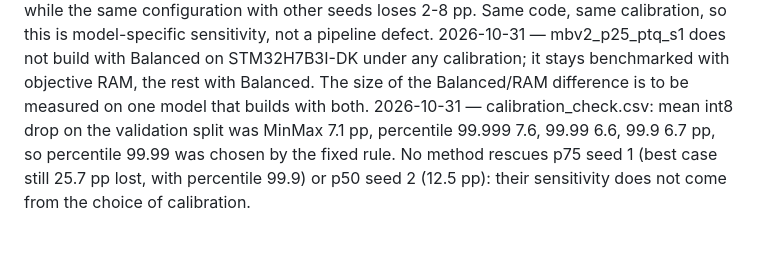
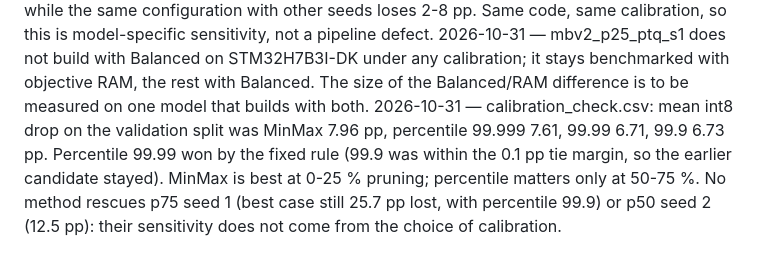
Before and after one commit to bekadiscoteka/cnn-compression-study, a Markdown page: notes.md, the part around the change. Rendered like a GitHub page.

Commit message:
Correct calibration figures in notes
Co-Authored-By: Claude Opus 5.5 <noreply@anthropic.com>
Claude-Session: https://claude.ai/code/session_01Cjc46t5jyfKNy4gpQxsNBj

```diff
--- a/notes.md
+++ b/notes.md
@@ -13,4 +13,4 @@ Write a dated line only when something happens: a problem, a deviation from the
 2026-10-30 — Benchmarks: mbv2_p25_ptq_s1 only builds with the RAM objective (Balanced overflows DTCM by 10 KB), the other seven used Balanced. To keep one setting, all 12 models (fp32, PTQ, QAT) are re-benchmarked with objective RAM after the v2 run. Raw logs live in benchmarks/, parse_benchmarks.py builds hardware.csv and flags any setting mismatch. The ST runtime places activations in DTCM or AXI RAM automatically per model; this is part of real deployment and is reported, not controlled.
 2026-10-31 — v2 run done (results_v2.csv). calibrate_check.py chose percentile 99.99. Mean int8 accuracy at 50% pruning rose from 71 to 75-76 %, QAT is now at or above PTQ in 10 of 12 cells. Two models still lose far more than the rest: p75 seed 1 (fp32 66.0 -> PTQ 31.7, QAT 33.8) and p50 seed 2 (81.7 -> 68.2 / 68.7), while the same configuration with other seeds loses 2-8 pp. Same code, same calibration, so this is model-specific sensitivity, not a pipeline defect.
 2026-10-31 — mbv2_p25_ptq_s1 does not build with Balanced on STM32H7B3I-DK under any calibration; it stays benchmarked with objective RAM, the rest with Balanced. The size of the Balanced/RAM difference is to be measured on one model that builds with both.
-2026-10-31 — calibration_check.csv: mean int8 drop on the validation split was MinMax 7.1 pp, percentile 99.999 7.6, 99.99 6.6, 99.9 6.7 pp, so percentile 99.99 was chosen by the fixed rule. No method rescues p75 seed 1 (best case still 25.7 pp lost, with percentile 99.9) or p50 seed 2 (12.5 pp): their sensitivity does not come from the choice of calibration.
+2026-10-31 — calibration_check.csv: mean int8 drop on the validation split was MinMax 7.96 pp, percentile 99.999 7.61, 99.99 6.71, 99.9 6.73 pp. Percentile 99.99 won by the fixed rule (99.9 was within the 0.1 pp tie margin, so the earlier candidate stayed). MinMax is best at 0-25 % pruning; percentile matters only at 50-75 %. No method rescues p75 seed 1 (best case still 25.7 pp lost, with percentile 99.9) or p50 seed 2 (12.5 pp): their sensitivity does not come from the choice of calibration.
```
